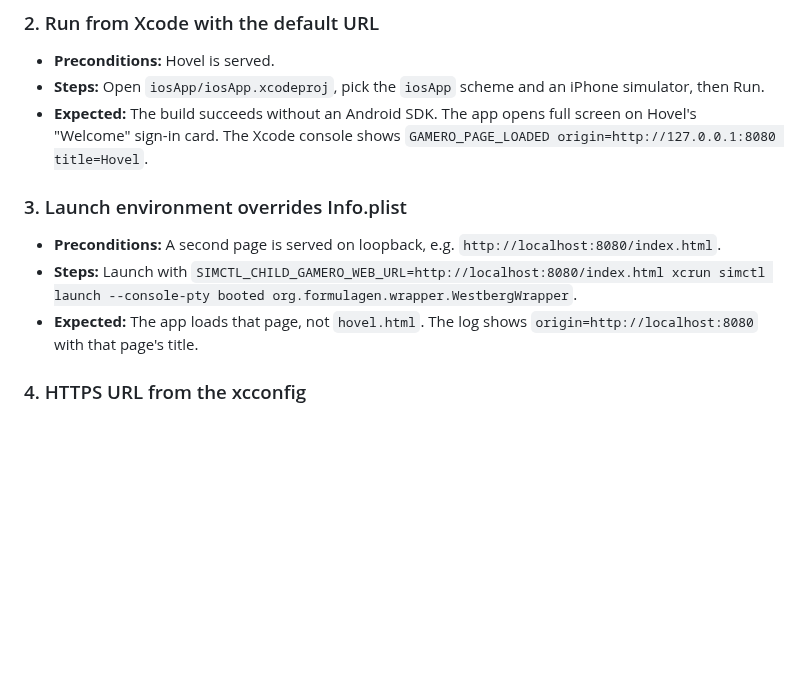
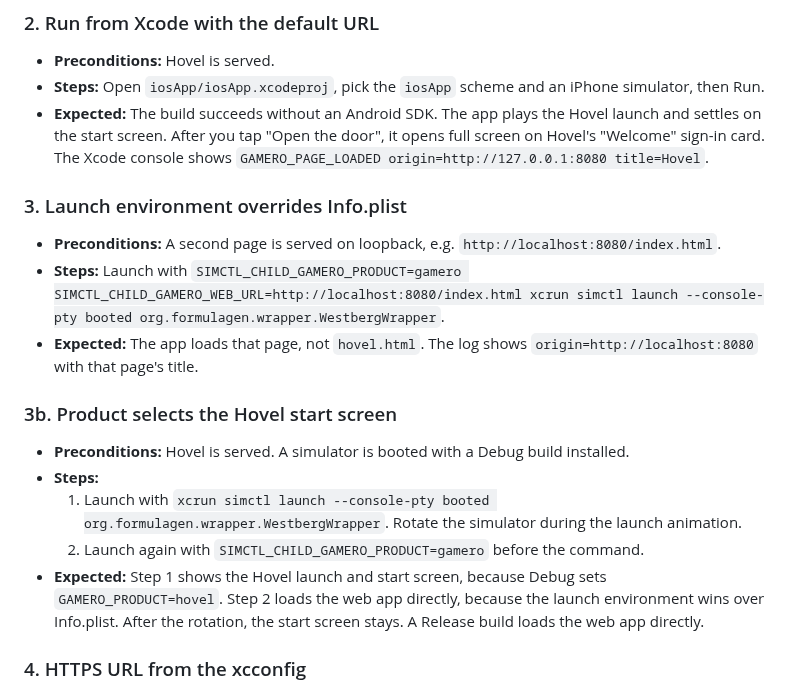
Before and after one commit to Timwestberg/gamero, a Markdown page: TEST.md, the part around the change. Rendered like a GitHub page; blank space fills up the shorter version.

```diff
--- a/TEST.md
+++ b/TEST.md
@@ -33,8 +33,9 @@ runtime. Unless a case says otherwise, Hovel is served at
 - **Preconditions:** Hovel is served.
 - **Steps:** Open `iosApp/iosApp.xcodeproj`, pick the `iosApp` scheme and an
   iPhone simulator, then Run.
-- **Expected:** The build succeeds without an Android SDK. The app opens full
-  screen on Hovel's "Welcome" sign-in card. The Xcode console shows
+- **Expected:** The build succeeds without an Android SDK. The app plays the
+  Hovel launch and settles on the start screen. After you tap "Open the door",
+  it opens full screen on Hovel's "Welcome" sign-in card. The Xcode console shows
   `GAMERO_PAGE_LOADED origin=http://127.0.0.1:8080 title=Hovel`.
 
 ### 3. Launch environment overrides Info.plist
@@ -42,9 +43,21 @@ runtime. Unless a case says otherwise, Hovel is served at
 - **Preconditions:** A second page is served on loopback, e.g.
   `http://localhost:8080/index.html`.
 - **Steps:** Launch with
-  `SIMCTL_CHILD_GAMERO_WEB_URL=http://localhost:8080/index.html xcrun simctl launch --console-pty booted org.formulagen.wrapper.WestbergWrapper`.
+  `SIMCTL_CHILD_GAMERO_PRODUCT=gamero SIMCTL_CHILD_GAMERO_WEB_URL=http://localhost:8080/index.html xcrun simctl launch --console-pty booted org.formulagen.wrapper.WestbergWrapper`.
 - **Expected:** The app loads that page, not `hovel.html`. The log shows
   `origin=http://localhost:8080` with that page's title.
+
+### 3b. Product selects the Hovel start screen
+
+- **Preconditions:** Hovel is served. A simulator is booted with a Debug build installed.
+- **Steps:**
+  1. Launch with `xcrun simctl launch --console-pty booted org.formulagen.wrapper.WestbergWrapper`.
+     Rotate the simulator during the launch animation.
+  2. Launch again with `SIMCTL_CHILD_GAMERO_PRODUCT=gamero` before the command.
+- **Expected:** Step 1 shows the Hovel launch and start screen, because Debug
+  sets `GAMERO_PRODUCT=hovel`. Step 2 loads the web app directly, because the
+  launch environment wins over Info.plist. After the rotation, the start screen
+  stays. A Release build loads the web app directly.
 
 ### 4. HTTPS URL from the xcconfig
 
```
Also changed, not shown: docs/ios.md (+16 -0 lines), docs/release.md (+1 -1 lines).
